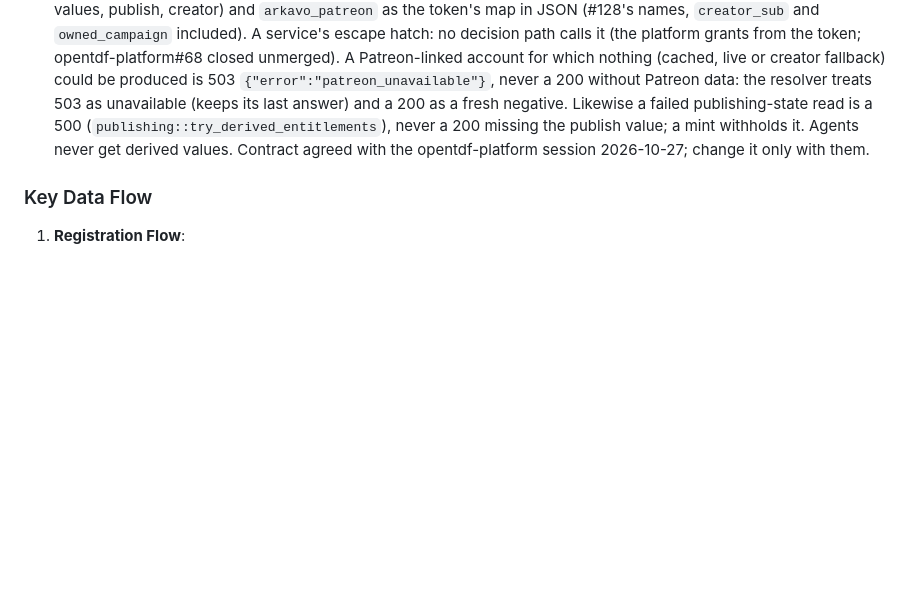
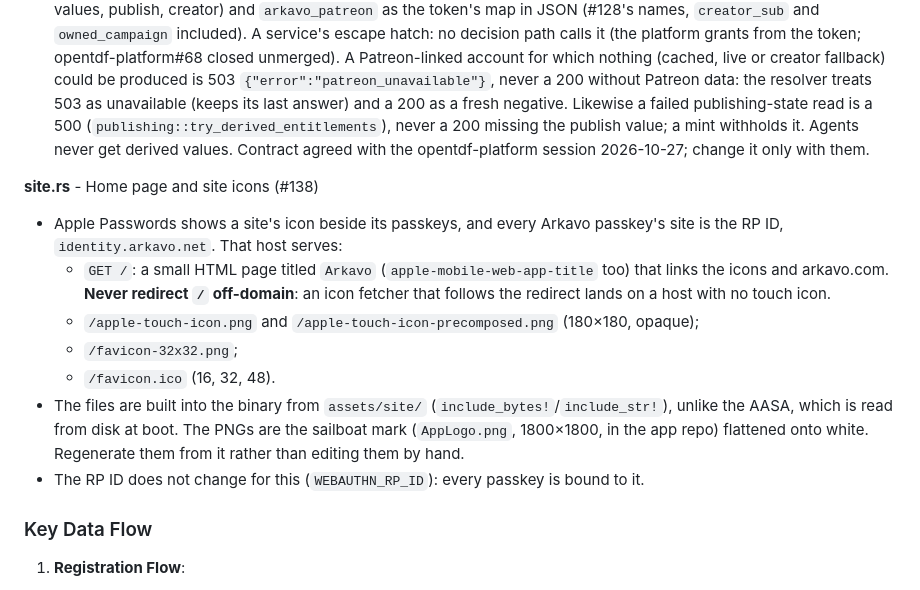
Before and after one commit to arkavo-org/authnz-rs, a Markdown page: CLAUDE.md, the part around the change. Drawn GitHub-style; blank space fills up the shorter version.

Commit message:
docs(claude): identity serves a home page and the site icons (#138)
Co-Authored-By: Claude Opus 5.5 <noreply@anthropic.com>
Claude-Session: https://claude.ai/code/session_01XAvDR2Wkm7vaEzpQwdbyL9

```diff
--- a/CLAUDE.md
+++ b/CLAUDE.md
@@ -579,6 +579,25 @@ appraisal, status)
   derived values. Contract agreed with the opentdf-platform session
   2026-10-27; change it only with them.
 
+**site.rs** - Home page and site icons (#138)
+- Apple Passwords shows a site's icon beside its passkeys, and every Arkavo
+  passkey's site is the RP ID, `identity.arkavo.net`. That host serves:
+  - `GET /`: a small HTML page titled `Arkavo`
+    (`apple-mobile-web-app-title` too) that links the icons and arkavo.com.
+    **Never redirect `/` off-domain**: an icon fetcher that follows the
+    redirect lands on a host with no touch icon.
+  - `/apple-touch-icon.png` and `/apple-touch-icon-precomposed.png`
+    (180×180, opaque);
+  - `/favicon-32x32.png`;
+  - `/favicon.ico` (16, 32, 48).
+- The files are built into the binary from `assets/site/`
+  (`include_bytes!`/`include_str!`), unlike the AASA, which is read from
+  disk at boot. The PNGs are the sailboat mark (`AppLogo.png`, 1800×1800, in
+  the app repo) flattened onto white. Regenerate them from it rather than
+  editing them by hand.
+- The RP ID does not change for this (`WEBAUTHN_RP_ID`): every passkey is
+  bound to it.
+
 ### Key Data Flow
 
 1. **Registration Flow**:
```
